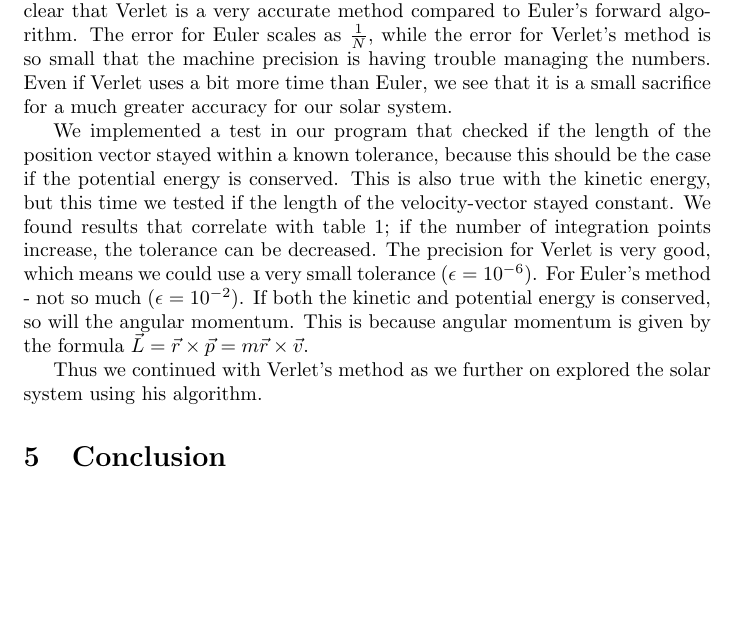
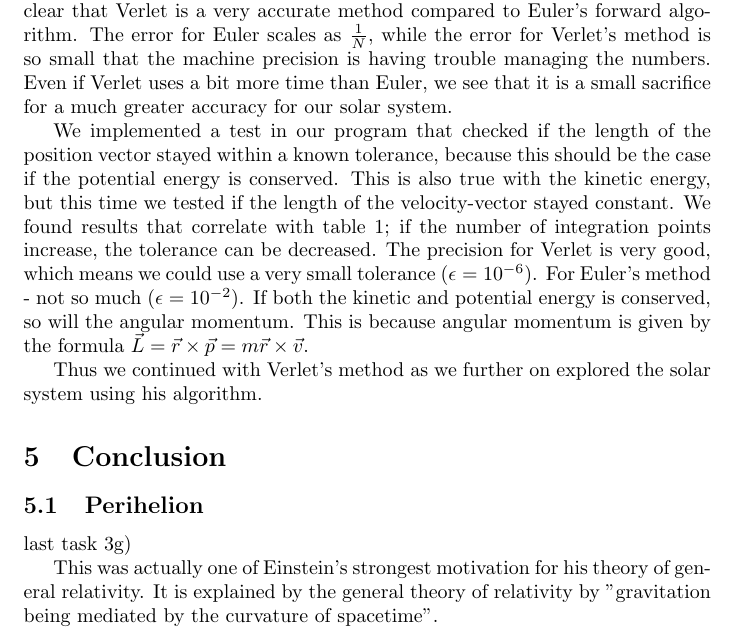
Before and after one commit to ohebbi/compphys, a LaTeX document (project3/latex/project3.tex): part of page 6 of 6, cut so that both start at the same text, the shorter picture padded with empty space. Compiled offline with pdfLaTeX.

Commit message:
perihelion

```diff
--- a/project3/latex/project3.tex
+++ b/project3/latex/project3.tex
@@ -189,7 +188,16 @@ This is also true with the kinetic energy, but this time we tested if the length
 If both the kinetic and potential energy is conserved, so will the angular momentum. This is because angular momentum is given by the formula $\vec{L}=\vec{r} \times \vec{p} =m \vec{r} \times \vec{v}$.
 
 Thus we continued with Verlet's method as we further on explored the solar system using his algorithm.
+
 \section{Conclusion}
+
+
+\subsection{Perihelion}
+last task 3g)
+
+This was actually one of Einstein's strongest motivation for his theory of general relativity.
+It is explained by the general theory of relativity by "gravitation being mediated by the curvature of spacetime".
+
 
 
 \end{document}
```
Also changed, not shown: project3/latex/project3.tex (1 more changed lines).
